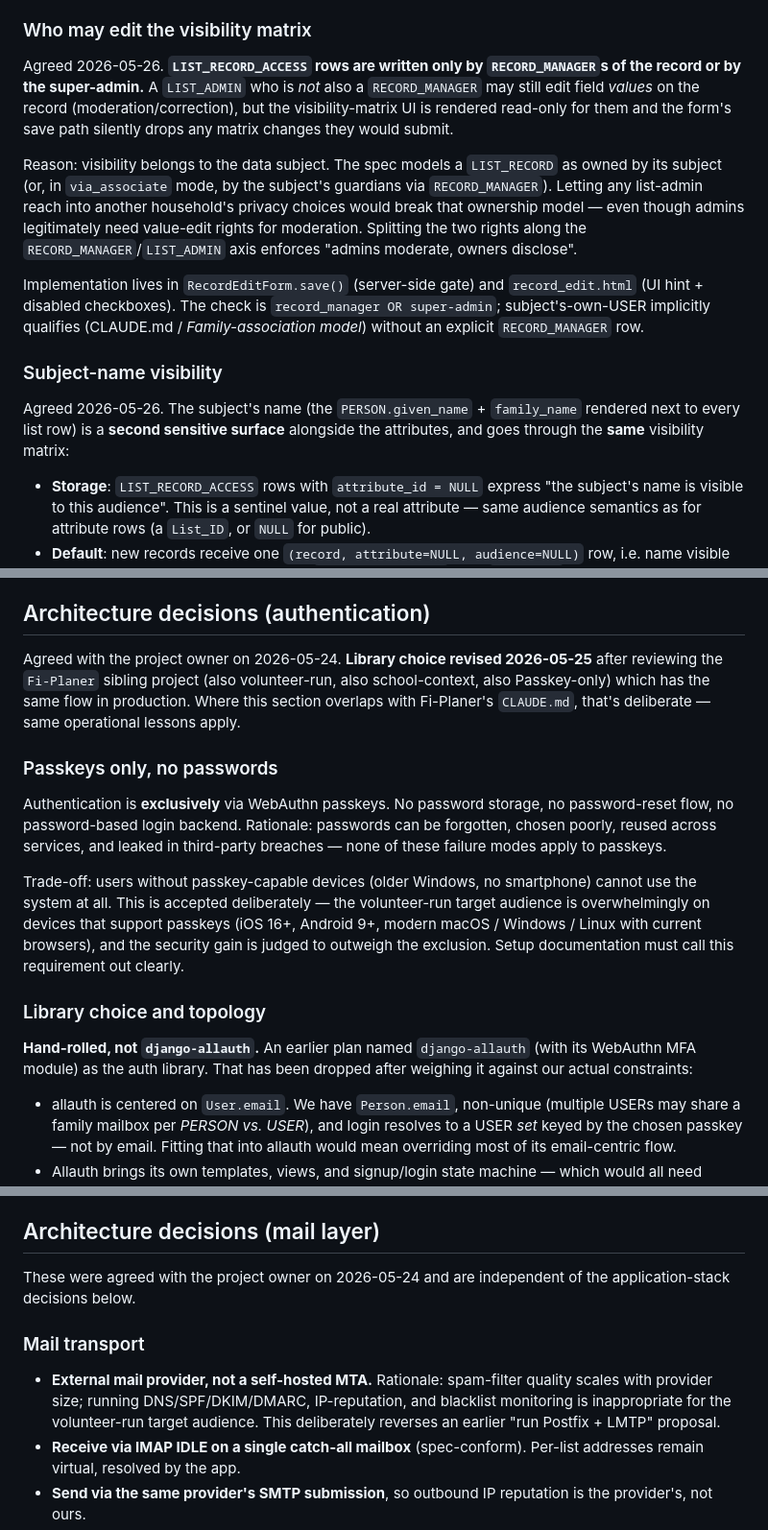
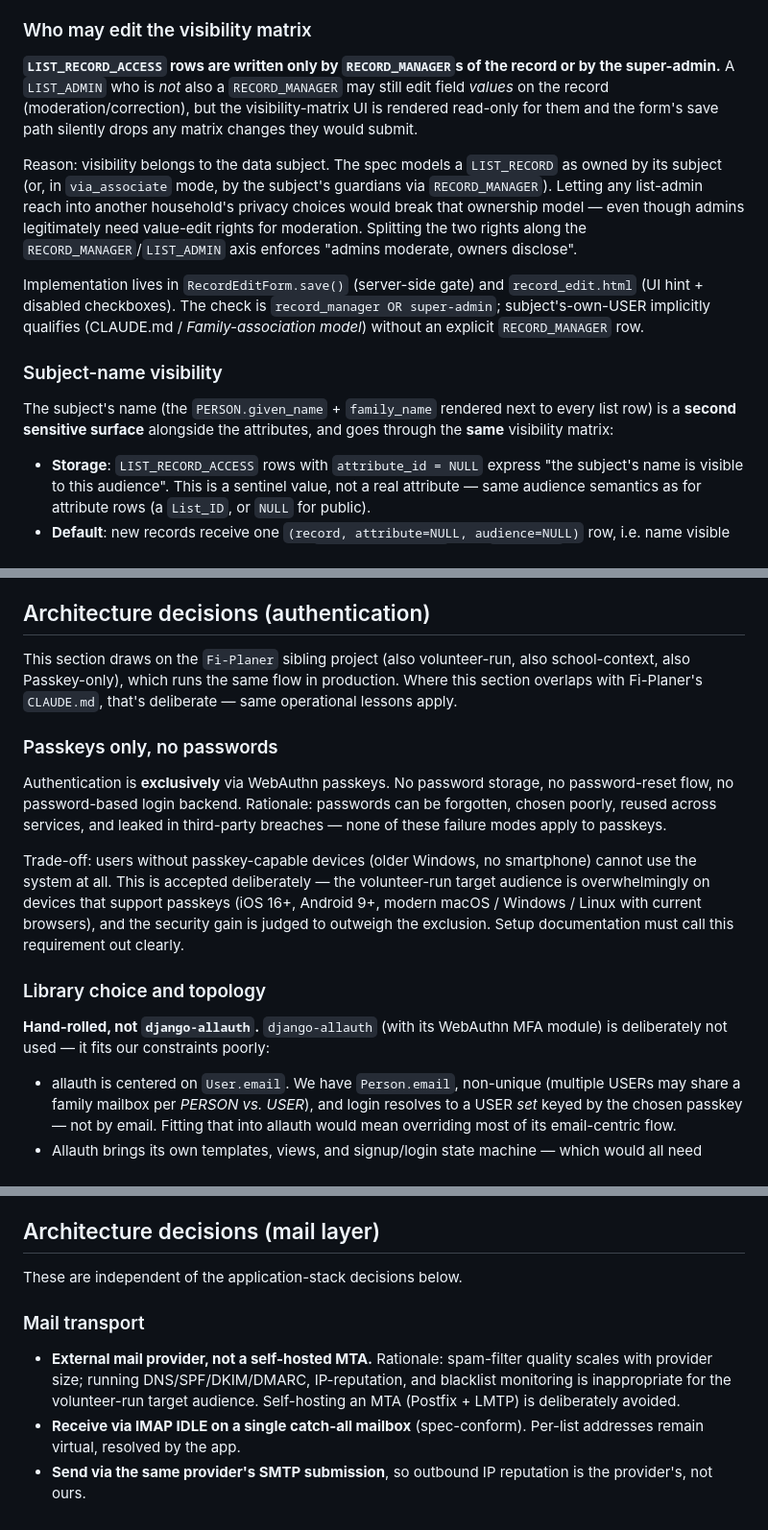
Before and after one commit to nzcaos/fi-link, a Markdown page: CLAUDE.md, 3 parts joined by grey strips. Shown at 96% size. Rendered like a GitHub page.

```diff
--- a/CLAUDE.md
+++ b/CLAUDE.md
@@ -259,7 +259,7 @@ Reason: with the audience-based visibility primitive, a Guardian-style "X has pe
 
 ### Who may edit the visibility matrix
 
-Agreed 2026-05-26. **`LIST_RECORD_ACCESS` rows are written only by `RECORD_MANAGER`s of the record or by the super-admin.** A `LIST_ADMIN` who is *not* also a `RECORD_MANAGER` may still edit field *values* on the record (moderation/correction), but the visibility-matrix UI is rendered read-only for them and the form's save path silently drops any matrix changes they would submit.
+**`LIST_RECORD_ACCESS` rows are written only by `RECORD_MANAGER`s of the record or by the super-admin.** A `LIST_ADMIN` who is *not* also a `RECORD_MANAGER` may still edit field *values* on the record (moderation/correction), but the visibility-matrix UI is rendered read-only for them and the form's save path silently drops any matrix changes they would submit.
 
 Reason: visibility belongs to the data subject. The spec models a `LIST_RECORD` as owned by its subject (or, in `via_associate` mode, by the subject's guardians via `RECORD_MANAGER`). Letting any list-admin reach into another household's privacy choices would break that ownership model — even though admins legitimately need value-edit rights for moderation. Splitting the two rights along the `RECORD_MANAGER`/`LIST_ADMIN` axis enforces "admins moderate, owners disclose".
 
@@ -267,7 +267,7 @@ Implementation lives in `RecordEditForm.save()` (server-side gate) and `record_e
 
 ### Subject-name visibility
 
-Agreed 2026-05-26. The subject's name (the `PERSON.given_name` + `family_name` rendered next to every list row) is a **second sensitive surface** alongside the attributes, and goes through the **same** visibility matrix:
+The subject's name (the `PERSON.given_name` + `family_name` rendered next to every list row) is a **second sensitive surface** alongside the attributes, and goes through the **same** visibility matrix:
 
 - **Storage**: `LIST_RECORD_ACCESS` rows with `attribute_id = NULL` express "the subject's name is visible to this audience". This is a sentinel value, not a real attribute — same audience semantics as for attribute rows (a `List_ID`, or `NULL` for public).
 - **Default**: new records receive one `(record, attribute=NULL, audience=NULL)` row, i.e. name visible to the public. Written automatically on `ListRecord.save()` via a `post_save` signal; the migration that introduces the sentinel backfills the same default for every pre-existing record. Rationale: a paper class list has names on it; surprise-anonymising existing data on deploy would break that expectation. Owners who want anonymity opt in explicitly.
@@ -288,7 +288,7 @@ Trade-off: SQL `WHERE` / `ORDER BY` / `LIKE` on encrypted columns is no longer a
 
 ## Architecture decisions (authentication)
 
-Agreed with the project owner on 2026-05-24. **Library choice revised 2026-05-25** after reviewing the `Fi-Planer` sibling project (also volunteer-run, also school-context, also Passkey-only) which has the same flow in production. Where this section overlaps with Fi-Planer's `CLAUDE.md`, that's deliberate — same operational lessons apply.
+This section draws on the `Fi-Planer` sibling project (also volunteer-run, also school-context, also Passkey-only), which runs the same flow in production. Where this section overlaps with Fi-Planer's `CLAUDE.md`, that's deliberate — same operational lessons apply.
 
 ### Passkeys only, no passwords
 
@@ -298,7 +298,7 @@ Trade-off: users without passkey-capable devices (older Windows, no smartphone)
 
 ### Library choice and topology
 
-**Hand-rolled, not `django-allauth`.** An earlier plan named `django-allauth` (with its WebAuthn MFA module) as the auth library. That has been dropped after weighing it against our actual constraints:
+**Hand-rolled, not `django-allauth`.** `django-allauth` (with its WebAuthn MFA module) is deliberately not used — it fits our constraints poorly:
 
 - allauth is centered on `User.email`. We have `Person.email`, non-unique (multiple USERs may share a family mailbox per *PERSON vs. USER*), and login resolves to a USER *set* keyed by the chosen passkey — not by email. Fitting that into allauth would mean overriding most of its email-centric flow.
 - Allauth brings its own templates, views, and signup/login state machine — which would all need overriding to fit the triade-invitation flow, the super-admin bootstrap, and the shared-family-email case.
@@ -377,11 +377,11 @@ Operational gotchas (all reproduced from Fi-Planer's experience — see its `CLA
 
 ## Architecture decisions (mail layer)
 
-These were agreed with the project owner on 2026-05-24 and are independent of the application-stack decisions below.
+These are independent of the application-stack decisions below.
 
 ### Mail transport
 
-- **External mail provider, not a self-hosted MTA.** Rationale: spam-filter quality scales with provider size; running DNS/SPF/DKIM/DMARC, IP-reputation, and blacklist monitoring is inappropriate for the volunteer-run target audience. This deliberately reverses an earlier "run Postfix + LMTP" proposal.
+- **External mail provider, not a self-hosted MTA.** Rationale: spam-filter quality scales with provider size; running DNS/SPF/DKIM/DMARC, IP-reputation, and blacklist monitoring is inappropriate for the volunteer-run target audience. Self-hosting an MTA (Postfix + LMTP) is deliberately avoided.
 - **Receive via IMAP IDLE on a single catch-all mailbox** (spec-conform). Per-list addresses remain virtual, resolved by the app.
 - **Send via the same provider's SMTP submission**, so outbound IP reputation is the provider's, not ours.
 - **Provider-agnostic.** Target deployment is volunteer-run school parent associations / Fördervereine on the smallest paid tier (~1 mailbox, ~5 GB). Hard requirements on any supported provider: catch-all + IMAP IDLE + SMTP submission. Concrete fits today: Mailbox.org Standard, Migadu Micro. Gmail / Google Workspace does **not** fit (no catch-all on cheap tiers) — call this out in user-facing setup docs so volunteers don't pick a tariff that can't host the install.
```
Also changed, not shown: other parts of CLAUDE.md (+11 -15 lines).
